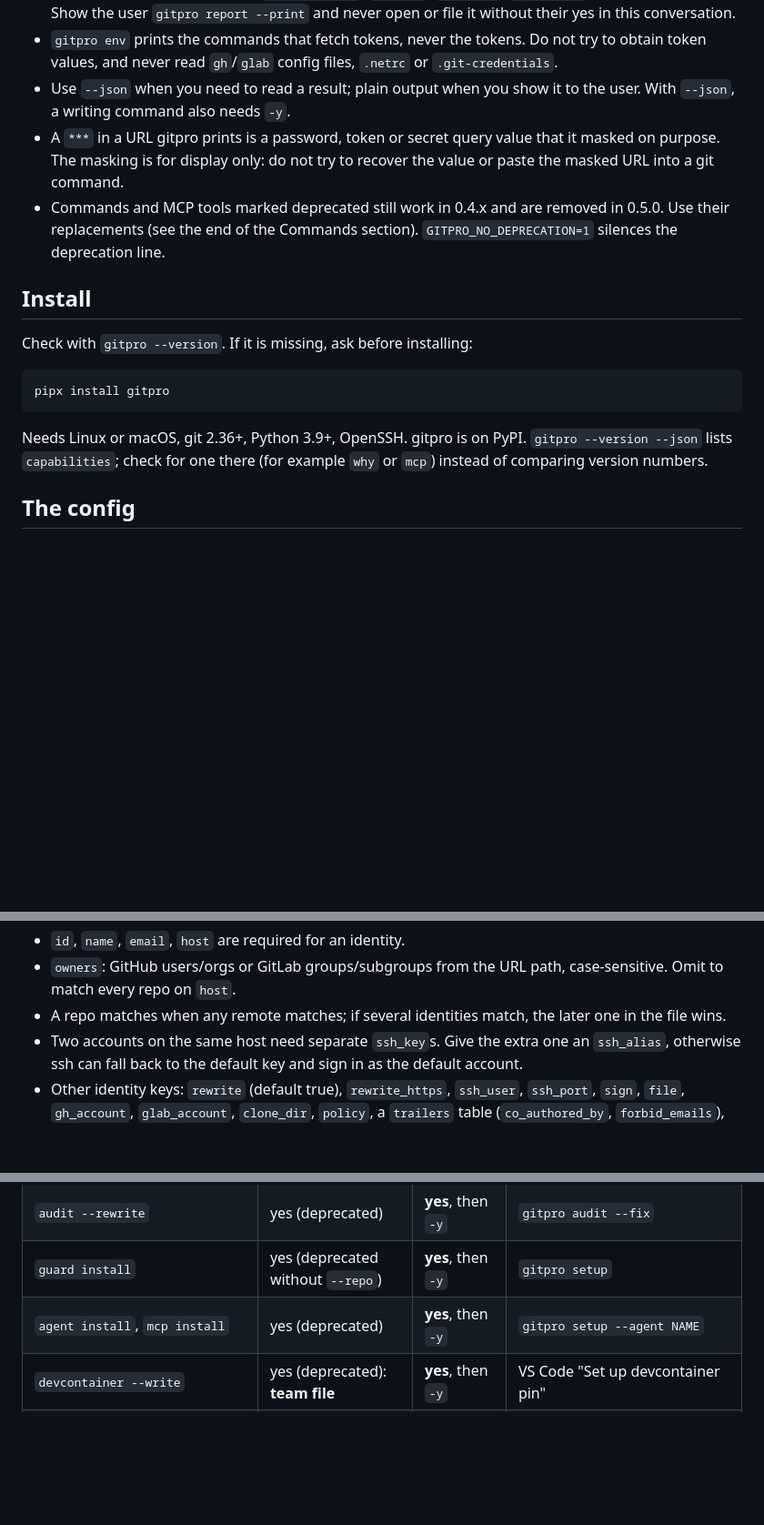
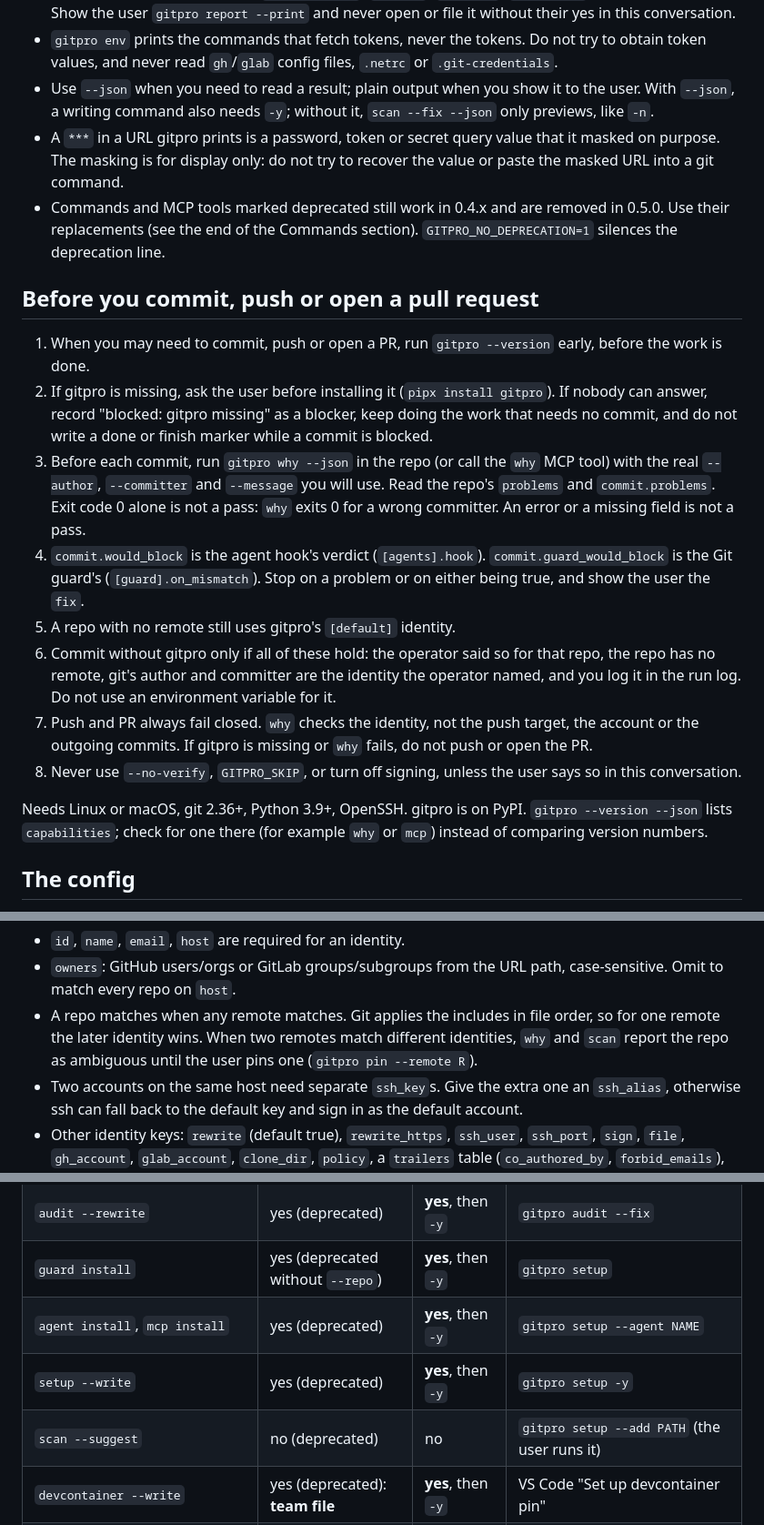
Before and after one commit to Yantrakar/gitpro, a Markdown page: skills/gitpro/SKILL.md, 3 parts joined by grey strips. Shown at 91% size. Drawn GitHub-style; blank space fills up the shorter version.

````diff
--- a/skills/gitpro/SKILL.md
+++ b/skills/gitpro/SKILL.md
@@ -56,7 +54,8 @@ Docs: https://github.com/Yantrakar/gitpro/blob/main/docs/guide.md
   not try to obtain token values, and never read `gh`/`glab` config files,
   `.netrc` or `.git-credentials`.
 - Use `--json` when you need to read a result; plain output when you show it
-  to the user. With `--json`, a writing command also needs `-y`.
+  to the user. With `--json`, a writing command also needs `-y`; without it,
+  `scan --fix --json` only previews, like `-n`.
 - A `***` in a URL gitpro prints is a password, token or secret query value
   that it masked on purpose. The masking is for display only: do not try to
   recover the value or paste the masked URL into a git command.
@@ -64,17 +63,36 @@ Docs: https://github.com/Yantrakar/gitpro/blob/main/docs/guide.md
   in 0.5.0. Use their replacements (see the end of the Commands section).
   `GITPRO_NO_DEPRECATION=1` silences the deprecation line.
 
-## Install
+## Before you commit, push or open a pull request
 
-Check with `gitpro --version`. If it is missing, ask before installing:
+1. When you may need to commit, push or open a PR, run `gitpro --version`
+   early, before the work is done.
+2. If gitpro is missing, ask the user before installing it (`pipx install
+   gitpro`). If nobody can answer, record "blocked: gitpro missing" as a
+   blocker, keep doing the work that needs no commit, and do not write a done
+   or finish marker while a commit is blocked.
+3. Before each commit, run `gitpro why --json` in the repo (or call the `why`
+   MCP tool) with the real `--author`, `--committer` and `--message` you will
+   use. Read the repo's `problems` and `commit.problems`. Exit code 0 alone is
+   not a pass: `why` exits 0 for a wrong committer. An error or a missing
+   field is not a pass.
+4. `commit.would_block` is the agent hook's verdict (`[agents].hook`).
+   `commit.guard_would_block` is the Git guard's (`[guard].on_mismatch`). Stop
+   on a problem or on either being true, and show the user the `fix`.
+5. A repo with no remote still uses gitpro's `[default]` identity.
+6. Commit without gitpro only if all of these hold: the operator said so for
+   that repo, the repo has no remote, git's author and committer are the
+   identity the operator named, and you log it in the run log. Do not use an
+   environment variable for it.
+7. Push and PR always fail closed. `why` checks the identity, not the push
+   target, the account or the outgoing commits. If gitpro is missing or
+   `why` fails, do not push or open the PR.
+8. Never use `--no-verify`, `GITPRO_SKIP`, or turn off signing, unless the
+   user says so in this conversation.
 
-```sh
-pipx install gitpro
-```
-
-Needs Linux or macOS, git 2.36+, Python 3.9+, OpenSSH. gitpro is on
-PyPI. `gitpro --version --json` lists `capabilities`; check for one there
-(for example `why` or `mcp`) instead of comparing version numbers.
+Needs Linux or macOS, git 2.36+, Python 3.9+, OpenSSH. gitpro is on PyPI.
+`gitpro --version --json` lists `capabilities`; check for one there (for
+example `why` or `mcp`) instead of comparing version numbers.
 
 ## The config
 
@@ -105,8 +123,10 @@ ssh_alias = "github-work"          # ssh Host that offers only ssh_key
 - `id`, `name`, `email`, `host` are required for an identity.
 - `owners`: GitHub users/orgs or GitLab groups/subgroups from the URL path,
   case-sensitive. Omit to match every repo on `host`.
-- A repo matches when any remote matches; if several identities match, the
-  later one in the file wins.
+- A repo matches when any remote matches. Git applies the includes in file
+  order, so for one remote the later identity wins. When two remotes match
+  different identities, `why` and `scan` report the repo as ambiguous until
+  the user pins one (`gitpro pin --remote R`).
 - Two accounts on the same host need separate `ssh_key`s. Give the extra one an
   `ssh_alias`, otherwise ssh can fall back to the default key and sign in as
   the default account.
@@ -213,6 +244,8 @@ stderr and are hidden from `--help`:
 | `audit --rewrite` | yes (deprecated) | **yes**, then `-y` | `gitpro audit --fix` |
 | `guard install` | yes (deprecated without `--repo`) | **yes**, then `-y` | `gitpro setup` |
 | `agent install`, `mcp install` | yes (deprecated) | **yes**, then `-y` | `gitpro setup --agent NAME` |
+| `setup --write` | yes (deprecated) | **yes**, then `-y` | `gitpro setup -y` |
+| `scan --suggest` | no (deprecated) | no | `gitpro setup --add PATH` (the user runs it) |
 | `devcontainer --write` | yes (deprecated): **team file** | **yes**, then `-y` | VS Code "Set up devcontainer pin" |
 | `keys --generate` | yes (deprecated): creates keys, interactive | do not run: ask the user to | `gitpro setup` |
 | `plan`, plain `check`, `doctor`, `which`, `lost`, `discover`, `agent status`, `devcontainer`, `devcontainer status` | no (deprecated) | no | `setup -n`, `setup -n`, `setup -n` and `why`, `why --json`, `scan --lost`, `setup PATH`, `setup -n`, VS Code, VS Code |
````
Also changed, not shown: other parts of skills/gitpro/SKILL.md (+59 -37 lines).
